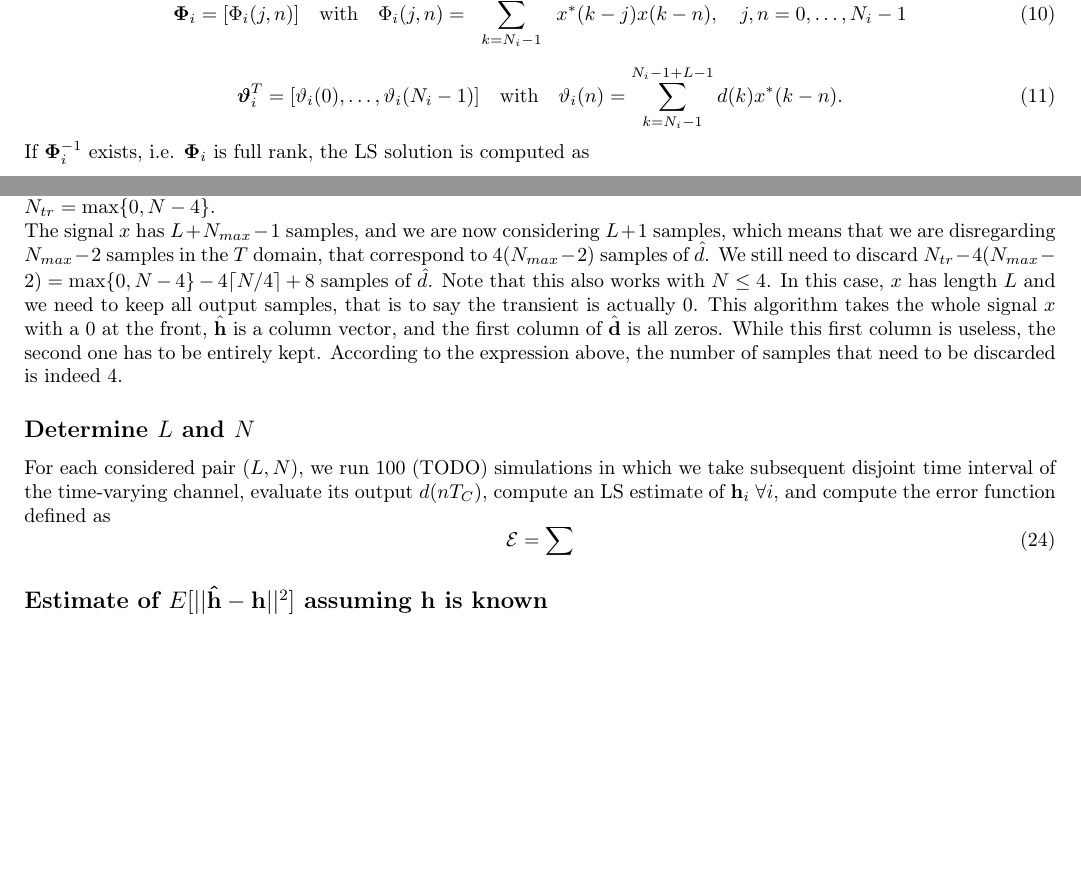
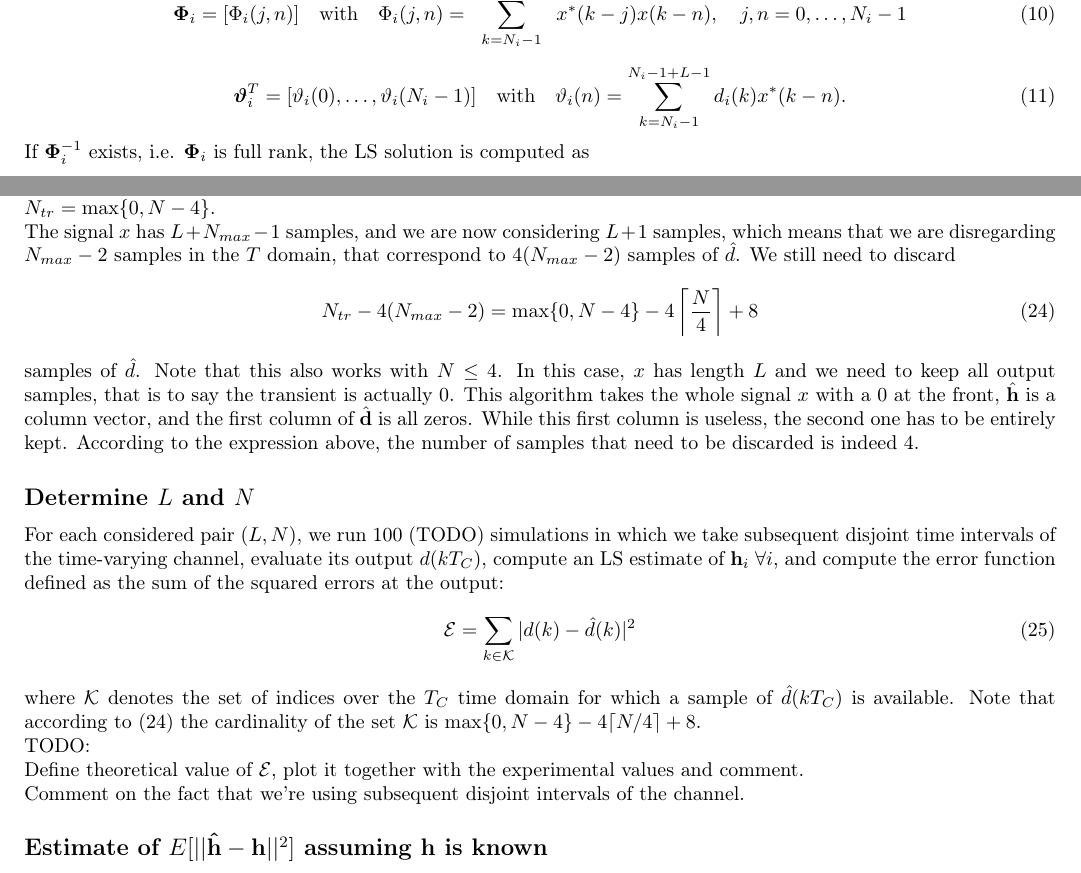
Before and after one commit to mychele/DTHomeworks, a LaTeX problem sheet (HW2/report/report.tex): two parts of pages 3 and 5 of 6 before the commit and two parts of pages 3 and 5 of 7 after it, joined at a grey line, cut so that both start at the same text, the shorter picture padded with empty space. Compiled offline with pdfLaTeX.

Commit message:
Fixed stuff in the report: first draft of sections 2.1 and 2.2 is almost done

```diff
--- a/HW2/report/report.tex
+++ b/HW2/report/report.tex
@@ -178,7 +178,7 @@ where $\mathbf{\Phi}_i$ is the autocorrelation $N_i \times N_i$ matrix of the in
 	\mathbf{\Phi}_i = [\Phi_i(j,n)] \quad \mathrm{ with } \quad \Phi_i(j,n) = \sum_{k=N_i-1}^{N_i-1+L-1} x^*(k-j)x(k-n), \quad j,n=0,\ldots,N_i-1
 \end{equation}
 \begin{equation}
-	\boldsymbol\vartheta_i ^T = [\vartheta_i(0),\ldots, \vartheta_i(N_i-1)] \quad \mathrm{ with } \quad \vartheta_i(n) = \sum_{k=N_i-1}^{N_i-1+L-1} d(k)x^*(k-n).
+	\boldsymbol\vartheta_i ^T = [\vartheta_i(0),\ldots, \vartheta_i(N_i-1)] \quad \mathrm{ with } \quad \vartheta_i(n) = \sum_{k=N_i-1}^{N_i-1+L-1} d_i(k)x^*(k-n).
 \end{equation}
 
 If $\mathbf{\Phi}_i^{-1}$ exists, i.e. $\mathbf{\Phi}_i$ is full rank, the LS solution is computed as
@@ -256,15 +256,26 @@ and contains the last $4(L+1)$ values of the output $\hat{d}$ up to the time ins
 
 The transient of the whole system is $N-1$ samples long, if we consider the $T_C$ sampling period. However, after $N-1-(T/T_C - 1) = N-4$ samples we have already discarded all past samples of the signal $x$: we are still considering 3 initial conditions on $x$, but they do not contain samples of the signal, since it is defined with a sampling period equal to $4T_C$, thus they do not affect the output and we do not consider them as transient. Note that if $N \leq 4$ we do not need to discard any sample, therefore we define the number of samples of the transient in the $T_C$ domain as $N_{tr} = \max \{0, N-4\}$.
 
-The signal $x$ has $L+N_{max}-1$ samples, and we are now considering $L+1$ samples, which means that we are disregarding $N_{max}-2$ samples in the $T$ domain, that correspond to $4(N_{max}-2)$ samples of $\hat{d}$. We still need to discard $N_{tr} - 4(N_{max}-2) = \max \{ 0, N-4 \} - 4 \ceil{N/4} + 8$ samples of $\hat{d}$. Note that this also works with $N \leq 4$. In this case, $x$ has length $L$ and we need to keep all output samples, that is to say the transient is actually 0. This algorithm takes the whole signal $x$ with a 0 at the front, $\hat{\mathbf{h}}$ is a column vector, and the first column of $\hat{\mathbf{d}}$ is all zeros. While this first column is useless, the second one has to be entirely kept. According to the expression above, the number of samples that need to be discarded is indeed 4.
+The signal $x$ has $L+N_{max}-1$ samples, and we are now considering $L+1$ samples, which means that we are disregarding $N_{max}-2$ samples in the $T$ domain, that correspond to $4(N_{max}-2)$ samples of $\hat{d}$. We still need to discard
+\begin{equation}\label{eq:transientlen_dhat}
+N_{tr} - 4(N_{max}-2) = \max \{ 0, N-4 \} - 4 \left\lceil \frac{N}{4} \right\rceil + 8
+\end{equation}
+samples of $\hat{d}$. Note that this also works with $N \leq 4$. In this case, $x$ has length $L$ and we need to keep all output samples, that is to say the transient is actually 0. This algorithm takes the whole signal $x$ with a 0 at the front, $\hat{\mathbf{h}}$ is a column vector, and the first column of $\hat{\mathbf{d}}$ is all zeros. While this first column is useless, the second one has to be entirely kept. According to the expression above, the number of samples that need to be discarded is indeed 4.
 
 
 \subsection*{Determine $L$ and $N$}
 
-For each considered pair $(L,N)$, we run 100 (TODO) simulations in which we take subsequent disjoint time interval of the time-varying channel, evaluate its output $d(nT_C)$, compute an LS estimate of $\mathbf{h}_i \; \forall i$, and compute the error function defined as
+For each considered pair $(L,N)$, we run 100 (TODO) simulations in which we take subsequent disjoint time intervals of the time-varying channel, evaluate its output $d(kT_C)$, compute an LS estimate of $\mathbf{h}_i \; \forall i$, and compute the error function defined as the sum of the squared errors at the output:
 \begin{equation}
-	\mathcal{E} = \sum
+	\mathcal{E} = \sum_{k \in \mathcal{K}} |d(k)-\hat{d}(k)|^2
 \end{equation}
+where $\mathcal{K}$ denotes the set of indices over the $T_C$ time domain for which a sample of $\hat{d}(kT_C)$ is available. Note that according to \eqref{eq:transientlen_dhat} the cardinality of the set $\mathcal{K}$ is $\max \{ 0, N-4 \} - 4 \ceil{N/4} + 8$.
+
+
+TODO:\\
+Define theoretical value of $\mathcal{E}$, plot it together with the experimental values and comment.\\
+Comment on the fact that we're using subsequent disjoint intervals of the channel.
+
 
 \subsection*{Estimate of $E[||\mathbf{\hat{h}}-\mathbf{h}||^2]$ assuming $\mathbf{h}$ is known}
 
```
Also changed, not shown: HW2/report/report.tex (4 more changed lines).
